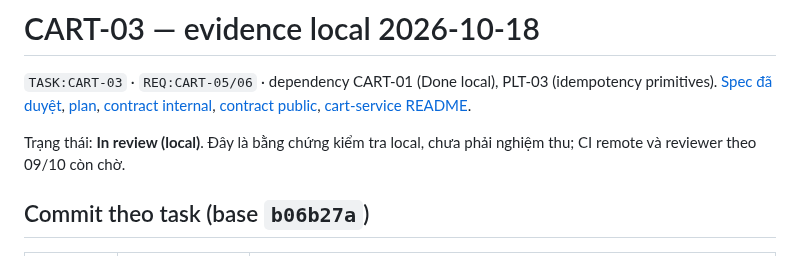
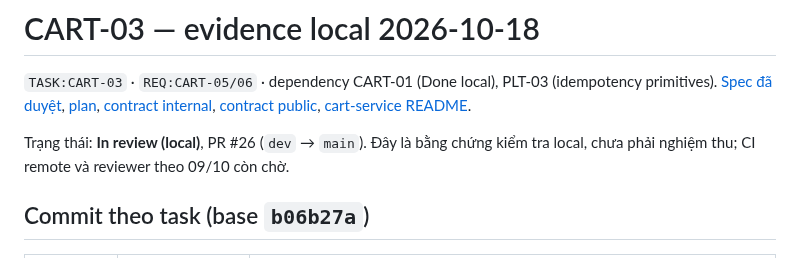
Before and after one commit to trunghieunef/fashion-ecommerce-platform, a Markdown page: docs/evidence/cart-03-local-2026-10-18.md, the part around the change. GitHub-like rendering.

Commit message:
docs(CART-03): record PR #26
Co-Authored-By: Claude Opus 5.5 <noreply@anthropic.com>

```diff
--- a/docs/evidence/cart-03-local-2026-10-18.md
+++ b/docs/evidence/cart-03-local-2026-10-18.md
@@ -6,7 +6,7 @@
 [contract internal](../../contracts/openapi/cart-internal.yaml), [contract public](../../contracts/openapi/cart.yaml),
 [cart-service README](../../services/cart-service/README.md).
 
-Trạng thái: **In review (local)**. Đây là bằng chứng kiểm tra local, chưa phải nghiệm thu; CI remote và reviewer theo 09/10 còn chờ.
+Trạng thái: **In review (local)**, PR #26 (`dev` → `main`). Đây là bằng chứng kiểm tra local, chưa phải nghiệm thu; CI remote và reviewer theo 09/10 còn chờ.
 
 ## Commit theo task (base `b06b27a`)
 
```
Also changed, not shown: docs/delivery/10_backlog.md (+1 -1 lines).
